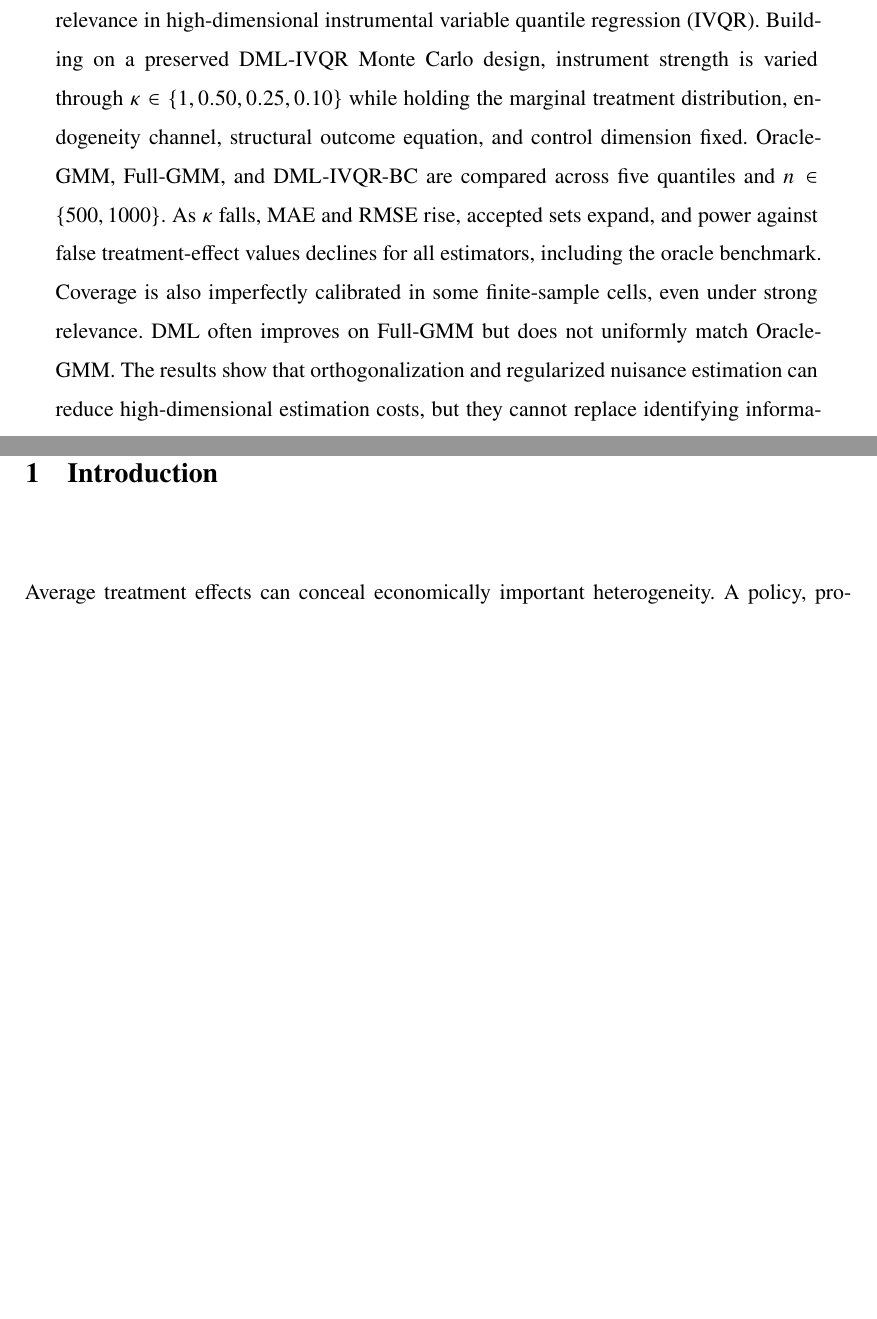
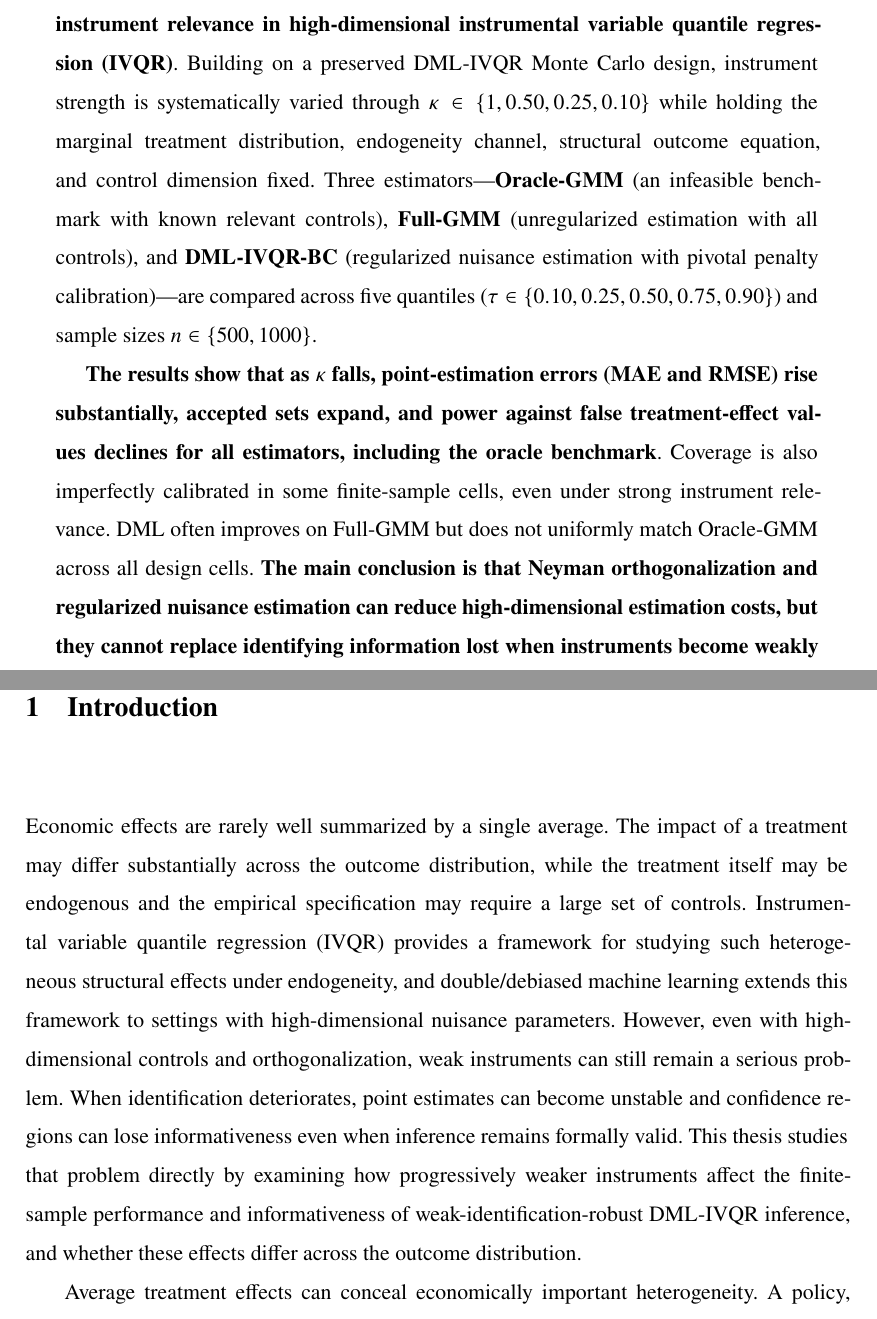
Before and after one commit to U-Olim/master_thesis, a LaTeX thesis (thesis/main.tex, which reads thesis/sections/01_introduction.tex): two parts of pages 2 and 4 of 48 before the commit and two parts of pages 2 and 4 of 49 after it, joined at a grey line, cut so that both start at the same text, the shorter picture padded with empty space. Compiled offline with pdfLaTeX.

Commit message:
abstract.

```diff
--- a/thesis/main.tex
+++ b/thesis/main.tex
@@ -1130,7 +1130,9 @@
 \let\endcenter\endflushleft
 \begin{abstract}
 \normalsize\color{black}
-This thesis studies the finite-sample consequences of weakening excluded-instrument relevance in high-dimensional instrumental variable quantile regression (IVQR). Building on a preserved DML-IVQR Monte Carlo design, instrument strength is varied through $\kappa\in\{1,0.50,0.25,0.10\}$ while holding the marginal treatment distribution, endogeneity channel, structural outcome equation, and control dimension fixed. Oracle-GMM, Full-GMM, and DML-IVQR-BC are compared across five quantiles and $n\in\{500,1000\}$. As $\kappa$ falls, MAE and RMSE rise, accepted sets expand, and power against false treatment-effect values declines for all estimators, including the oracle benchmark. Coverage is also imperfectly calibrated in some finite-sample cells, even under strong relevance. DML often improves on Full-GMM but does not uniformly match Oracle-GMM. The results show that orthogonalization and regularized nuisance estimation can reduce high-dimensional estimation costs, but they cannot replace identifying information lost when instruments become weakly relevant.
+\textbf{This thesis studies the finite-sample consequences of weakening excluded-instrument relevance in high-dimensional instrumental variable quantile regression (IVQR)}. Building on a preserved DML-IVQR Monte Carlo design, instrument strength is systematically varied through $\kappa \in \{1, 0.50, 0.25, 0.10\}$ while holding the marginal treatment distribution, endogeneity channel, structural outcome equation, and control dimension fixed. Three estimators---\textbf{Oracle-GMM} (an infeasible benchmark with known relevant controls), \textbf{Full-GMM} (unregularized estimation with all controls), and \textbf{DML-IVQR-BC} (regularized nuisance estimation with pivotal penalty calibration)---are compared across five quantiles ($\tau \in \{0.10, 0.25, 0.50, 0.75, 0.90\}$) and sample sizes $n \in \{500, 1000\}$.
+
+\textbf{The results show that as $\kappa$ falls, point-estimation errors (MAE and RMSE) rise substantially, accepted sets expand, and power against false treatment-effect values declines for all estimators, including the oracle benchmark}. Coverage is also imperfectly calibrated in some finite-sample cells, even under strong instrument relevance. DML often improves on Full-GMM but does not uniformly match Oracle-GMM across all design cells. \textbf{The main conclusion is that Neyman orthogonalization and regularized nuisance estimation can reduce high-dimensional estimation costs, but they cannot replace identifying information lost when instruments become weakly relevant}.
 \end{abstract}
 \endgroup
 
--- a/thesis/sections/01_introduction.tex
+++ b/thesis/sections/01_introduction.tex
@@ -1,4 +1,6 @@
 \section{Introduction}
+
+Economic effects are rarely well summarized by a single average. The impact of a treatment may differ substantially across the outcome distribution, while the treatment itself may be endogenous and the empirical specification may require a large set of controls. Instrumental variable quantile regression (IVQR) provides a framework for studying such heterogeneous structural effects under endogeneity, and double/debiased machine learning extends this framework to settings with high-dimensional nuisance parameters. However, even with high-dimensional controls and orthogonalization, weak instruments can still remain a serious problem. When identification deteriorates, point estimates can become unstable and confidence regions can lose informativeness even when inference remains formally valid. This thesis studies that problem directly by examining how progressively weaker instruments affect the finite-sample performance and informativeness of weak-identification-robust DML-IVQR inference, and whether these effects differ across the outcome distribution.
 
 Average treatment effects can conceal economically important heterogeneity. A policy, program, or endogenous choice may have a modest effect around the center of an outcome distribution while having substantially different effects for observations near the lower or upper tail. Quantile treatment effects provide a way to describe this heterogeneity by asking how the structural effect varies across different quantiles of the potential-outcome distribution. When treatment is endogenous, however, conventional quantile regression does not recover the structural effect because treatment choices may be related to unobserved determinants of the outcome. Instrumental variable quantile regression (IVQR) addresses this problem by combining excluded instruments with restrictions on the structural ranks of potential outcomes \parencite{chernozhukov_hansen_2005}. The resulting framework allows the treatment effect itself to vary across quantiles while maintaining an explicit treatment-endogeneity problem.
 
```
Also changed, not shown: thesis/main.pdf.
